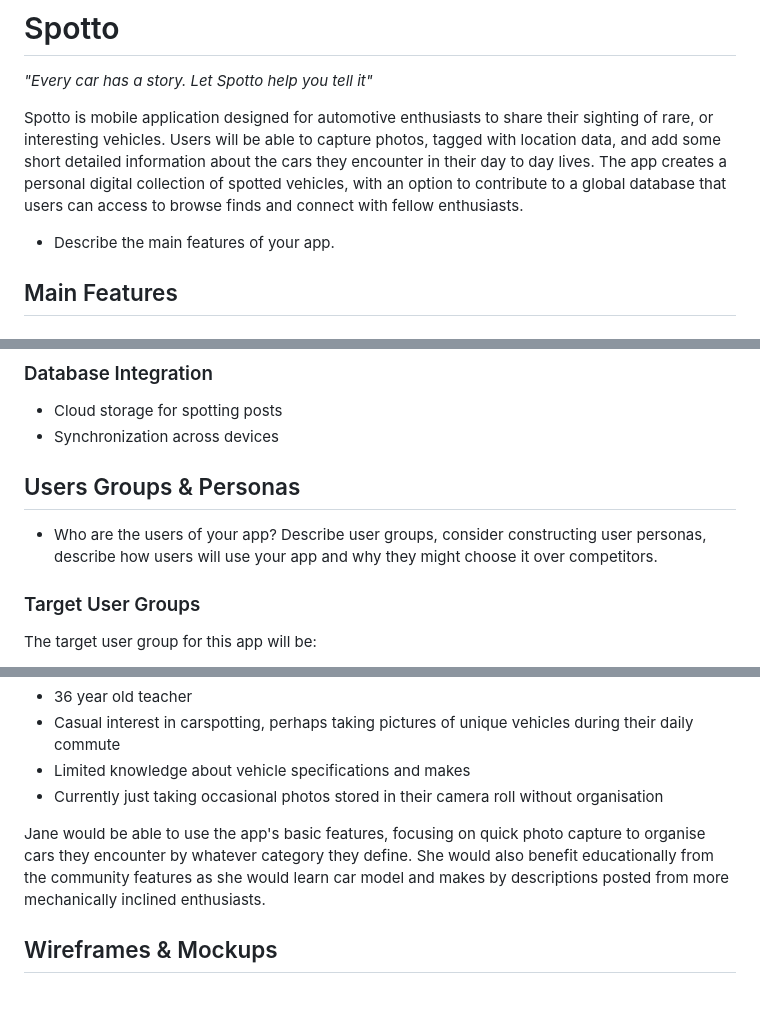
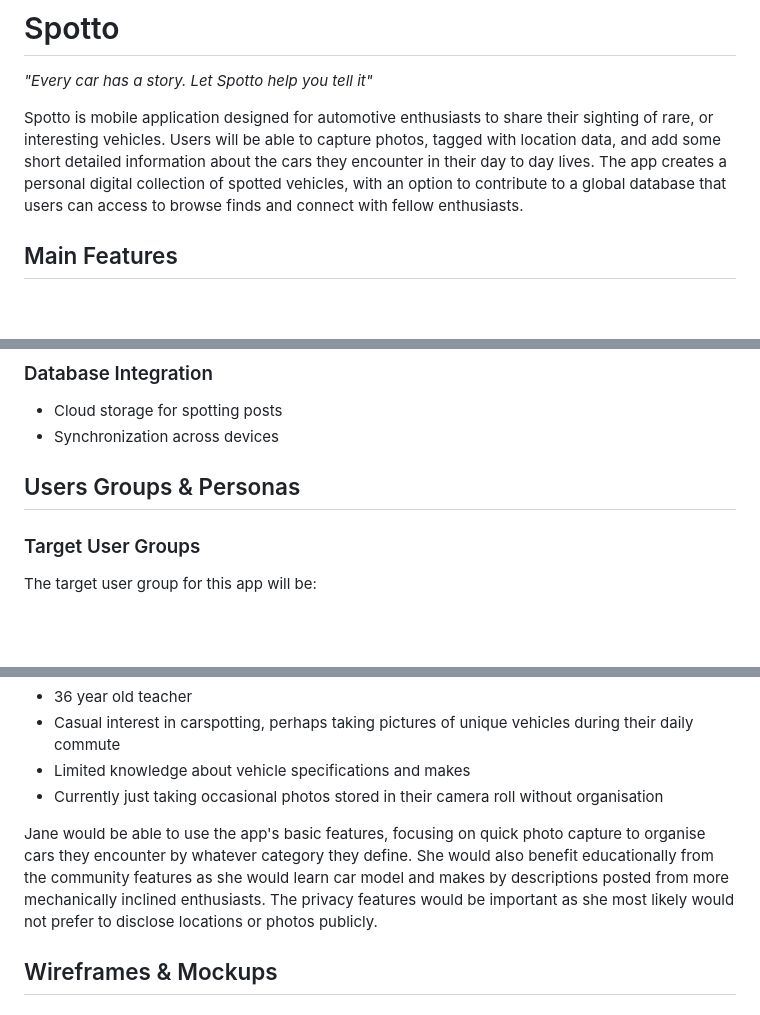
Before and after one commit to mohnish-sharma/spotto, a Markdown page: DESIGN/README.md, 3 parts joined by grey strips. Drawn GitHub-style; blank space fills up the shorter version.

```diff
--- a/DESIGN/README.md
+++ b/DESIGN/README.md
@@ -6,8 +6,6 @@
 *"Every car has a story. Let Spotto help you tell it"*
 
 Spotto is mobile application designed for automotive enthusiasts to share their sighting of rare, or interesting vehicles. Users will be able to capture photos, tagged with location data, and add some short detailed information about the cars they encounter in their day to day lives. The app creates a personal digital collection of spotted vehicles, with an option to contribute to a global database that users can access to browse finds and connect with fellow enthusiasts.
-
-- Describe the main features of your app.
 
 ## Main Features
 
@@ -49,21 +47,7 @@ Spotto is mobile application designed for automotive enthusiasts to share their
 
 
 
-
-
-
-
-
-
-
-
 ## Users Groups & Personas
-
-
-
-* Who are the users of your app? Describe user groups, consider  constructing user personas, describe how users will use your app and why they might choose it over competitors.
-
-
 
 ### Target User Groups
 
@@ -100,7 +84,7 @@ John would be able to use the app often, primarily using the documentation featu
 * Limited knowledge about vehicle specifications and makes
 * Currently just taking occasional photos stored in their camera roll without organisation
 
-Jane would be able to use the app's basic features, focusing on quick photo capture to organise cars they encounter by whatever category they define. She would also benefit educationally from the community features as she would learn car model and makes by descriptions posted from more mechanically inclined enthusiasts.
+Jane would be able to use the app's basic features, focusing on quick photo capture to organise cars they encounter by whatever category they define. She would also benefit educationally from the community features as she would learn car model and makes by descriptions posted from more mechanically inclined enthusiasts. The privacy features would be important as she most likely would not prefer to disclose locations or photos publicly.
 
 ## Wireframes & Mockups
 
```
Also changed, not shown: other parts of DESIGN/README.md (+2 -0 lines).
